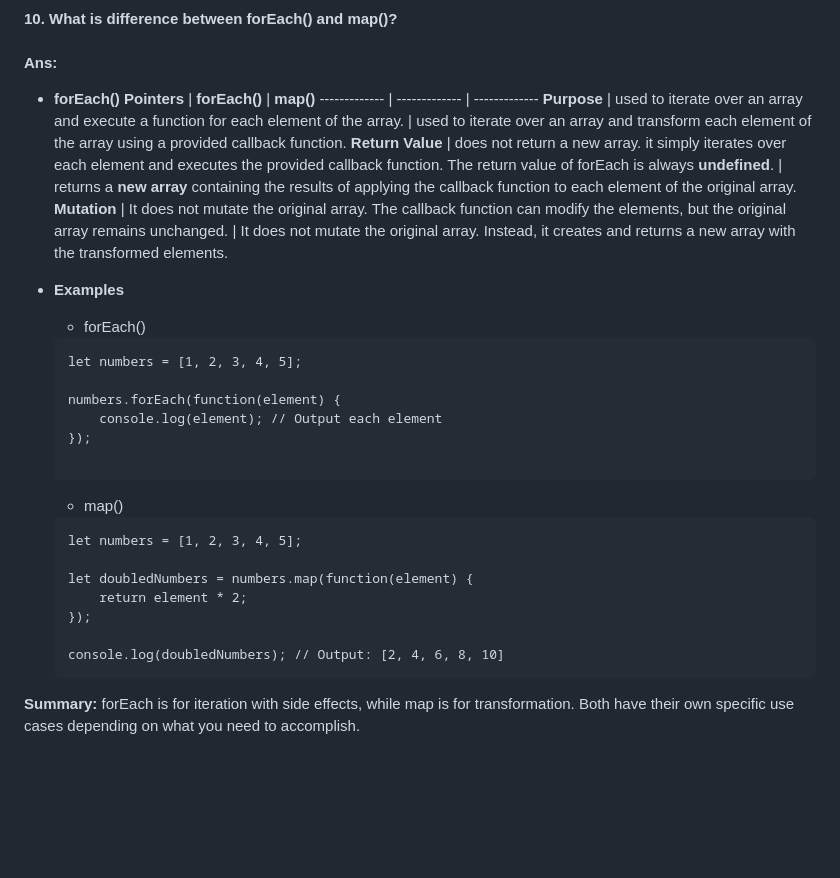
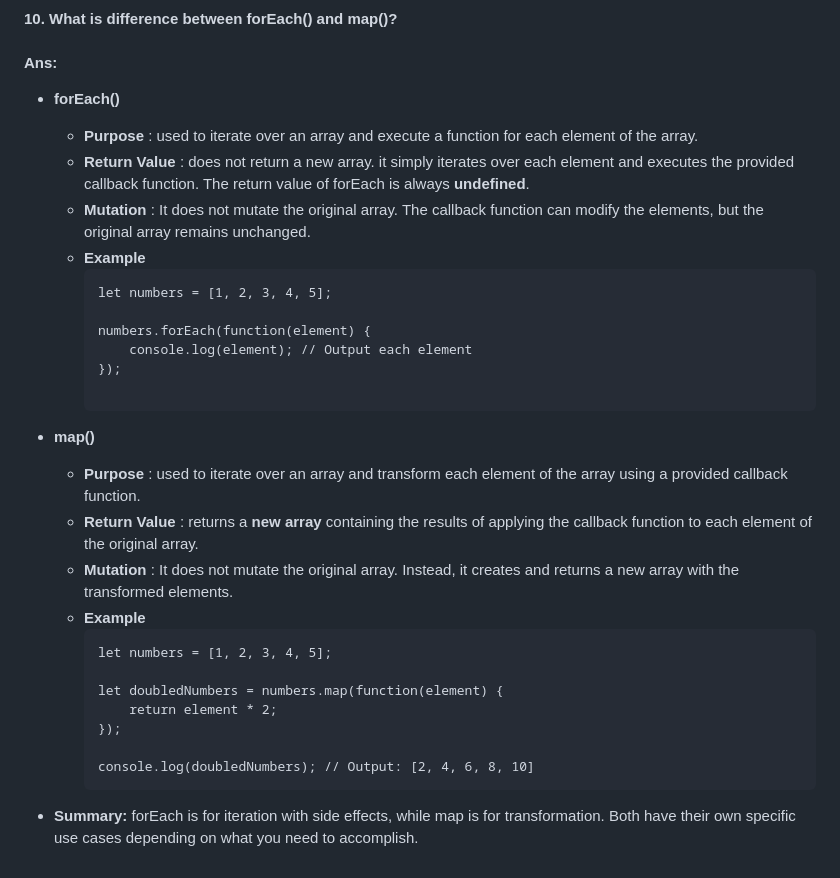
Before and after one commit to ChandanKr/JavaScript-Learnings, a Markdown page: README.md, the part around the change. Drawn GitHub-style; blank space fills up the shorter version.

Commit message:
Added Day 5 Learning

````diff
--- a/README.md
+++ b/README.md
@@ -146,14 +146,10 @@ isPalindrome("chandan"); // Output: No, chandan is not a Palindrome String.
 #### **10.**  What is difference between forEach() and map()?
 #### **Ans:**
 - **forEach()**
-**Pointers**  | **forEach()** | **map()**
-------------- | ------------- | -------------
-**Purpose**  | used to iterate over an array and execute a function for each element of the array.  | used to iterate over an array and transform each element of the array using a provided callback function.
-**Return Value**  | does not return a new array. it simply iterates over each element and executes the provided callback function. The return value of forEach is always **undefined**.  | returns a **new array** containing the results of applying the callback function to each element of the original array.
-**Mutation**  | It does not mutate the original array. The callback function can modify the elements, but the original array remains unchanged.  | It does not mutate the original array. Instead, it creates and returns a new array with the transformed elements.
-
-- **Examples**
-    * forEach()
+  * **Purpose** : used to iterate over an array and execute a function for each element of the array.
+  * **Return Value** : does not return a new array. it simply iterates over each element and executes the provided callback function. The return value of forEach is always **undefined**.
+  *  **Mutation** : It does not mutate the original array. The callback function can modify the elements, but the original array remains unchanged.
+  * **Example**
     ```
     let numbers = [1, 2, 3, 4, 5];
 
@@ -162,7 +158,12 @@ isPalindrome("chandan"); // Output: No, chandan is not a Palindrome String.
     });
 
     ```
-    * map()
+
+- **map()**
+  * **Purpose** : used to iterate over an array and transform each element of the array using a provided callback function.
+  * **Return Value** : returns a **new array** containing the results of applying the callback function to each element of the original array.
+  *  **Mutation** : It does not mutate the original array. Instead, it creates and returns a new array with the transformed elements.
+  * **Example**
     ```
     let numbers = [1, 2, 3, 4, 5];
 
@@ -173,4 +174,4 @@ isPalindrome("chandan"); // Output: No, chandan is not a Palindrome String.
     console.log(doubledNumbers); // Output: [2, 4, 6, 8, 10]
     ```
 
-**Summary:** forEach is for iteration with side effects, while map is for transformation. Both have their own specific use cases depending on what you need to accomplish.
+- **Summary:** forEach is for iteration with side effects, while map is for transformation. Both have their own specific use cases depending on what you need to accomplish.
````
